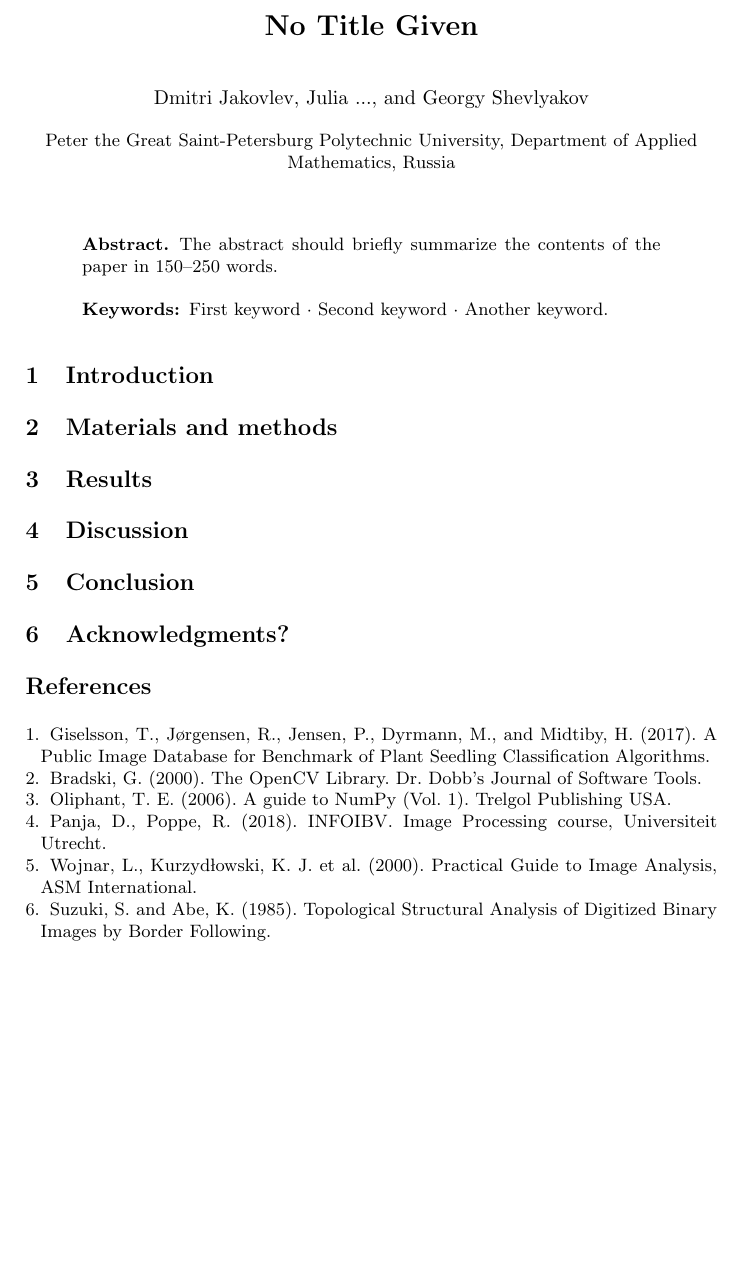
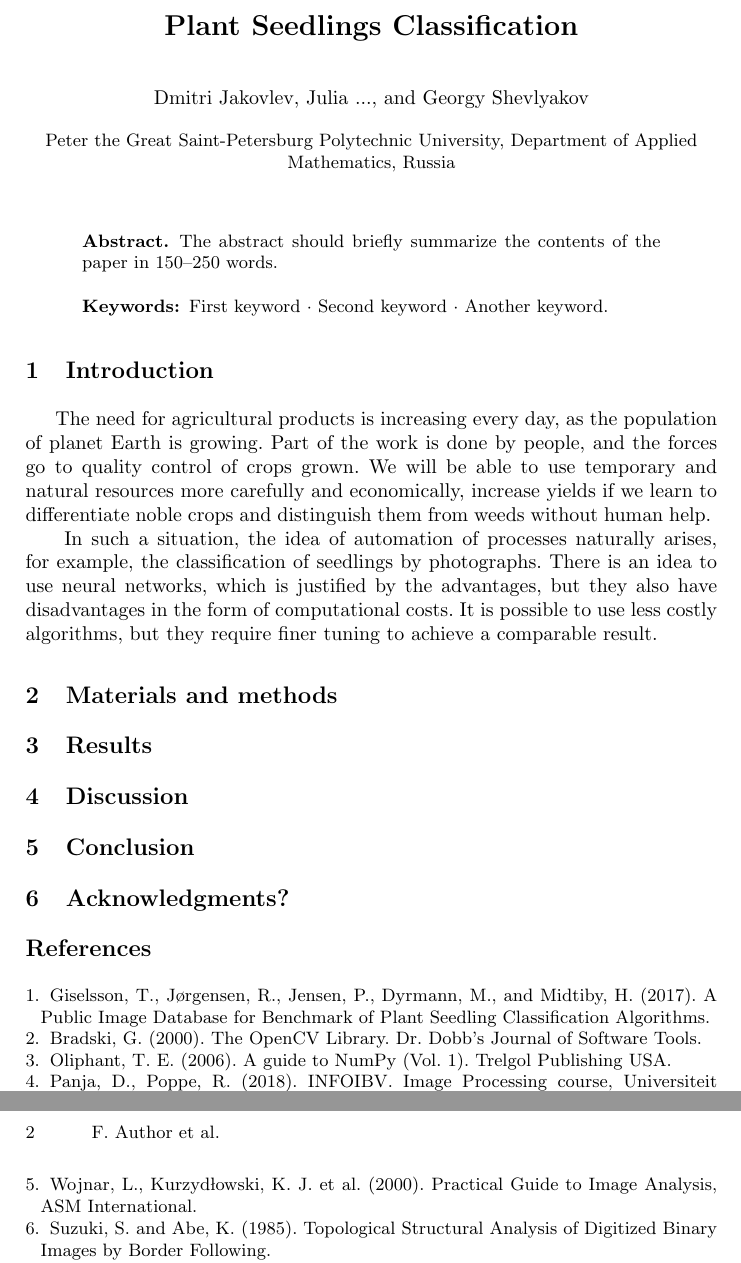
Before and after one commit to Anacriel/plant_seed_classification, a LaTeX paper (reports/paper/paper.tex, which reads reports/paper/introduction.tex): part of the page before the commit and two parts of pages 1 and 2 of 2 after it, the two joined at a grey line, cut at the place of the change, the shorter picture padded with empty space. Compiled offline with pdfLaTeX.

Commit message:
title + intro

```diff
--- a/reports/paper/introduction.tex
+++ b/reports/paper/introduction.tex
@@ -1,2 +1,5 @@
 %!TEX root = paper.tex
 \section{Introduction}
+\indent{\indent The need for agricultural products is increasing every day, as the population of planet Earth is growing. Part of the work is done by people, and the forces go to quality control of crops grown. We will be able to use temporary and natural resources more carefully and economically, increase yields if we learn to differentiate noble crops and distinguish them from weeds without human help. }
+
+\indent{ In such a situation, the idea of automation of processes naturally arises, for example, the classification of seedlings by photographs. There is an idea to use neural networks, which is justified by the advantages, but they also have disadvantages in the form of computational costs. It is possible to use less costly algorithms, but they require finer tuning to achieve a comparable result.}
--- a/reports/paper/paper.tex
+++ b/reports/paper/paper.tex
@@ -14,7 +14,7 @@
 
 \begin{document}
 %
-%\titlerunning{Abbreviated paper title}
+\title{Plant Seedlings Classification}
 % If the paper title is too long for the running head, you can set
 % an abbreviated paper title here
 %
```
Also changed, not shown: reports/paper/paper.pdf.
